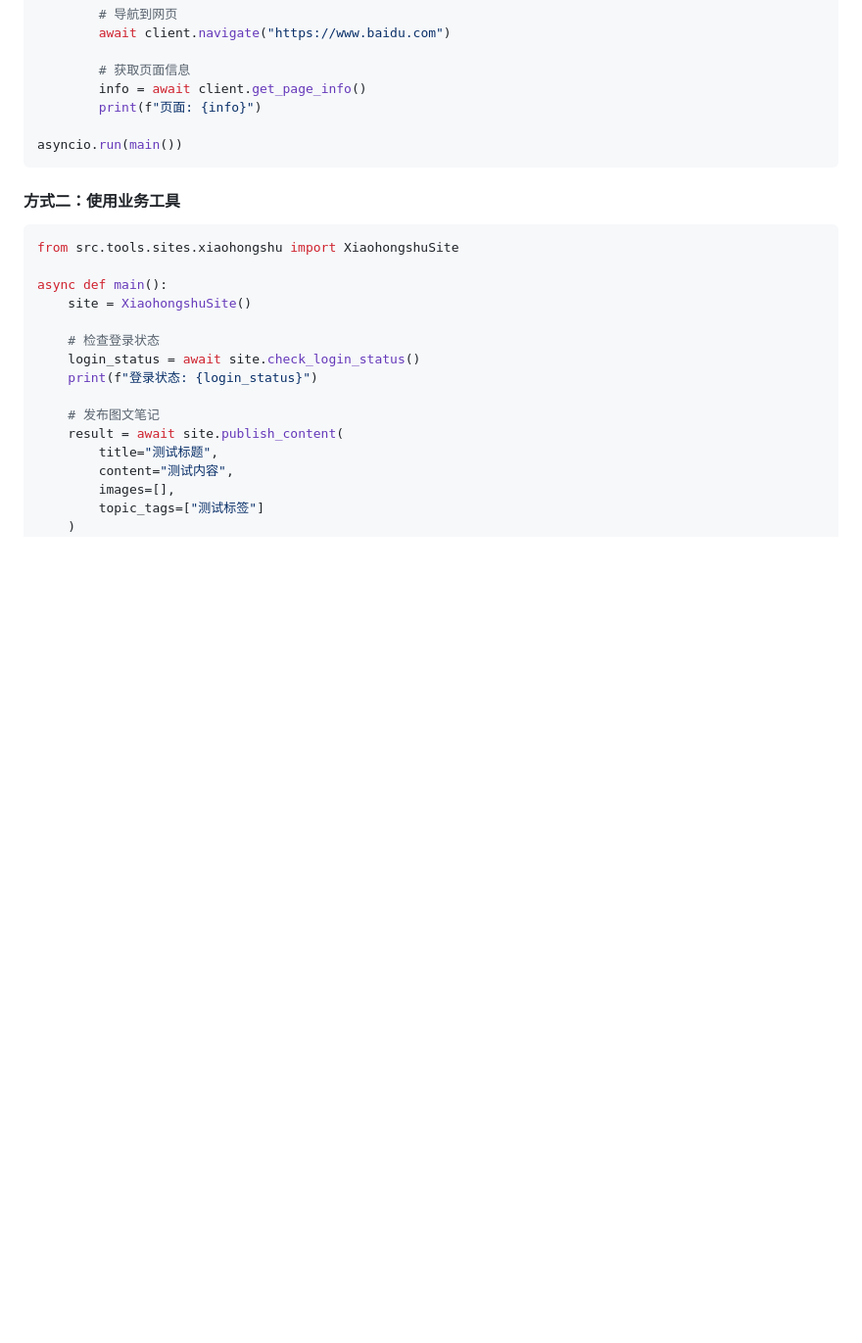
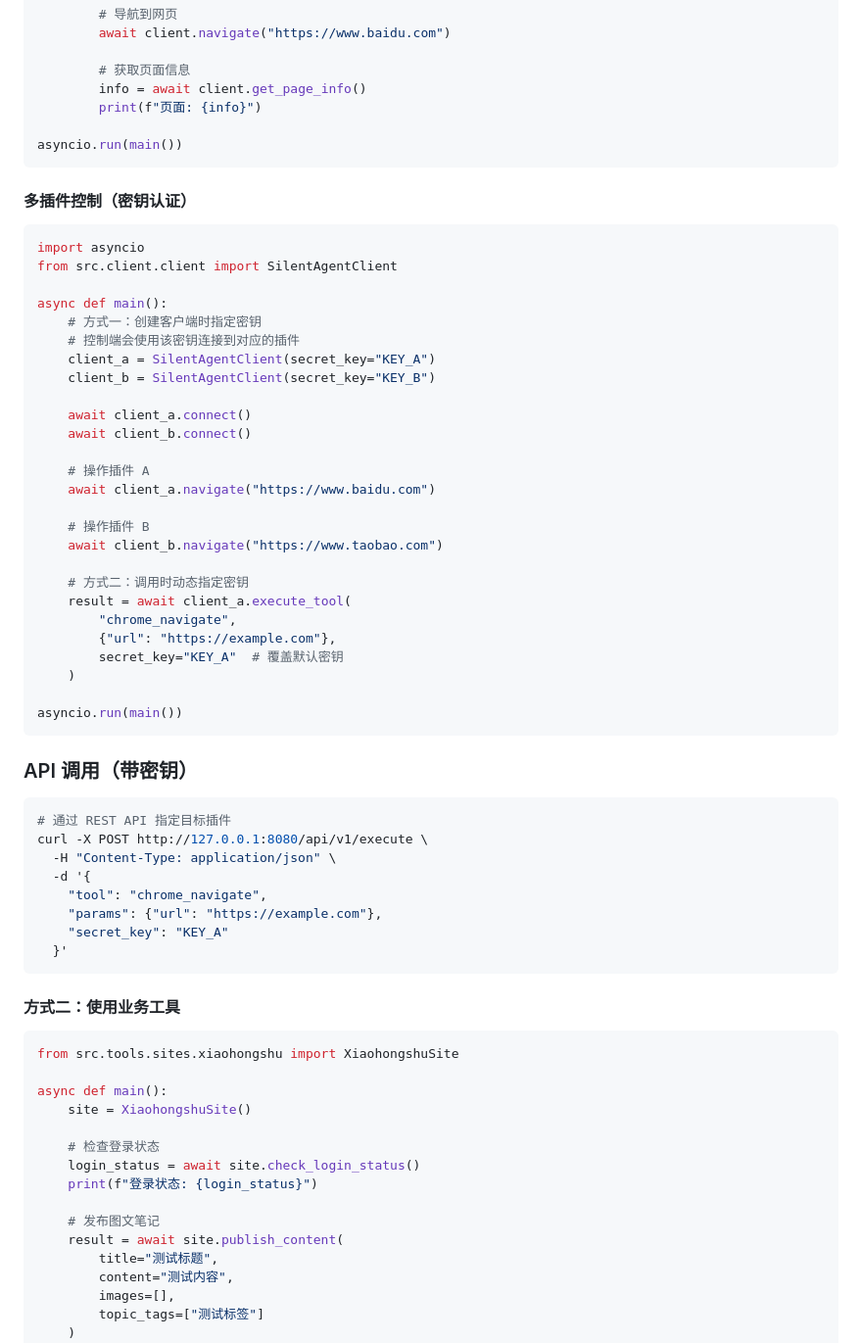
Before and after one commit to hwzz3311/silent-agent, a Markdown page: README.md, the part around one of its changes. Shown at 98% size. Drawn GitHub-style; blank space fills up the shorter version.

````diff
--- a/README.md
+++ b/README.md
@@ -359,6 +369,50 @@ async def main():
 asyncio.run(main())
 ```
 
+#### 多插件控制（密钥认证）
+
+```python
+import asyncio
+from src.client.client import SilentAgentClient
+
+async def main():
+    # 方式一：创建客户端时指定密钥
+    # 控制端会使用该密钥连接到对应的插件
+    client_a = SilentAgentClient(secret_key="KEY_A")
+    client_b = SilentAgentClient(secret_key="KEY_B")
+
+    await client_a.connect()
+    await client_b.connect()
+
+    # 操作插件 A
+    await client_a.navigate("https://www.baidu.com")
+
+    # 操作插件 B
+    await client_b.navigate("https://www.taobao.com")
+
+    # 方式二：调用时动态指定密钥
+    result = await client_a.execute_tool(
+        "chrome_navigate",
+        {"url": "https://example.com"},
+        secret_key="KEY_A"  # 覆盖默认密钥
+    )
+
+asyncio.run(main())
+```
+
+### API 调用（带密钥）
+
+```bash
+# 通过 REST API 指定目标插件
+curl -X POST http://127.0.0.1:8080/api/v1/execute \
+  -H "Content-Type: application/json" \
+  -d '{
+    "tool": "chrome_navigate",
+    "params": {"url": "https://example.com"},
+    "secret_key": "KEY_A"
+  }'
+```
+
 #### 方式二：使用业务工具
 
 ```python
````
Also changed, not shown: other parts of README.md (+55 -32 lines).
